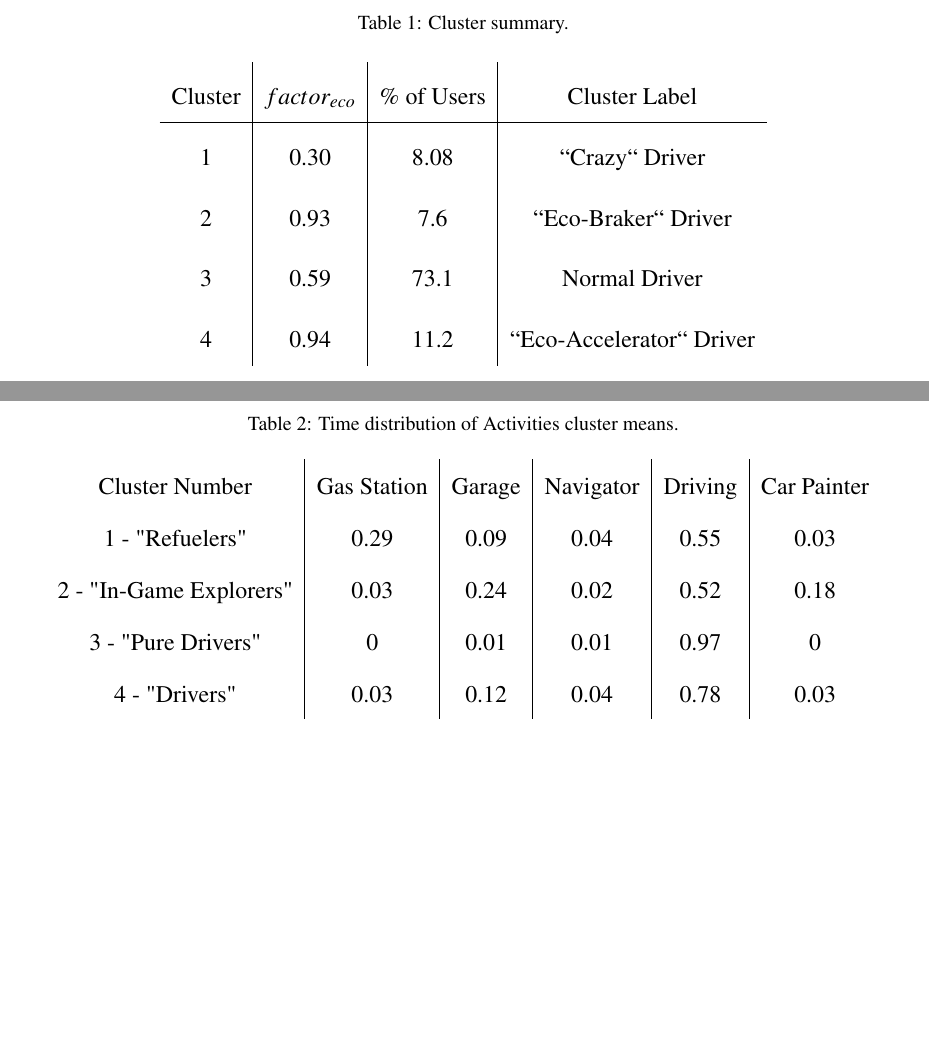
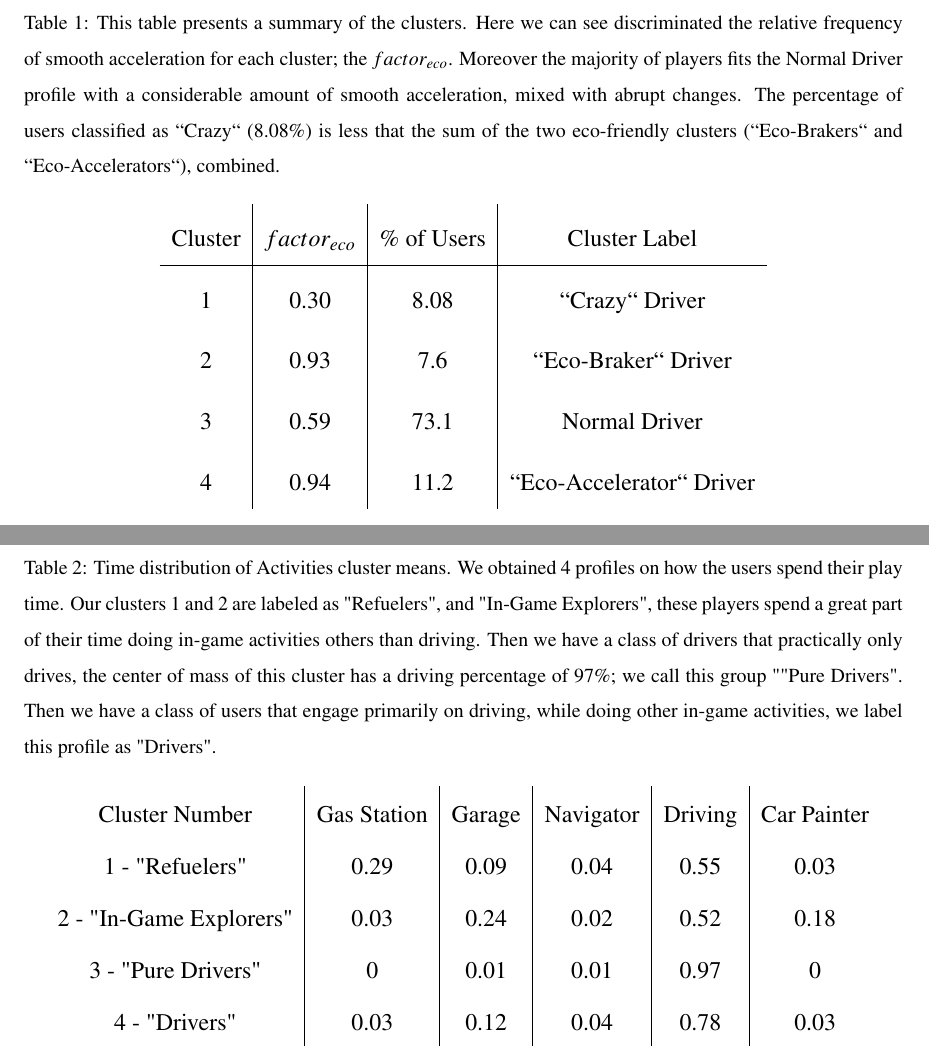
Before and after one commit to Delanir/IJHCSICO2, a LaTeX paper (ijhcs-2014.tex): two parts of pages 21 and 24 of 35, joined at a grey line, cut at the place of the change, the shorter picture padded with empty space. Compiled offline with pdfLaTeX.

Commit message:
Updates summary for in-game activity clustering

```diff
--- a/ijhcs-2014.tex
+++ b/ijhcs-2014.tex
@@ -499,7 +499,7 @@ factor_{eco} = F_{r[-10,10]}
 %sorted table
 \begin{table}[!h]
 	\renewcommand*{\arraystretch}{1.4}
-	\caption{Cluster summary.}
+	\caption{This table presents a summary of the clusters. Here we can see discriminated the relative frequency of smooth acceleration for each cluster; the $factor_{eco}$. Moreover the majority of players fits the Normal Driver profile with a considerable amount of smooth acceleration, mixed with abrupt changes. The percentage of users classified as ``Crazy`` (8.08\%) is less that the sum of the two eco-friendly clusters (``Eco-Brakers`` and ``Eco-Accelerators``), combined. }
 	\begin{center}
 		\begin{tabular}{c|c|c|c}
 			Cluster & $factor_{eco}$ & \% of Users & Cluster Label \\
@@ -598,7 +598,7 @@ Using the 'elbow' heuristic to minimize the Sum of squares due to error (Equatio
 }
 \begin{table}[!h]
 	\renewcommand*{\arraystretch}{1.2}
-	\caption{Time distribution of Activities cluster means.}
+	\caption{Time distribution of Activities cluster means. We obtained 4 profiles on how the users spend their play time. Our clusters 1 and 2 are labeled as "Refuelers", and "In-Game Explorers", these players spend a great part of their time doing in-game activities others than driving. Then we have a class of drivers that practically only drives, the center of mass of this cluster has a driving percentage of 97\%; we call this group ""Pure Drivers". Then we have a class of users that engage primarily on driving, while doing other in-game activities, we label this profile as "Drivers".   }
 	\begin{center}
 		\begin{tabular}{c|c|c|c|c|c}
 			Cluster Number	& Gas Station &	Garage &	Navigator &	Driving &	Car Painter 	\\
```
Also changed, not shown: 3 other files.
